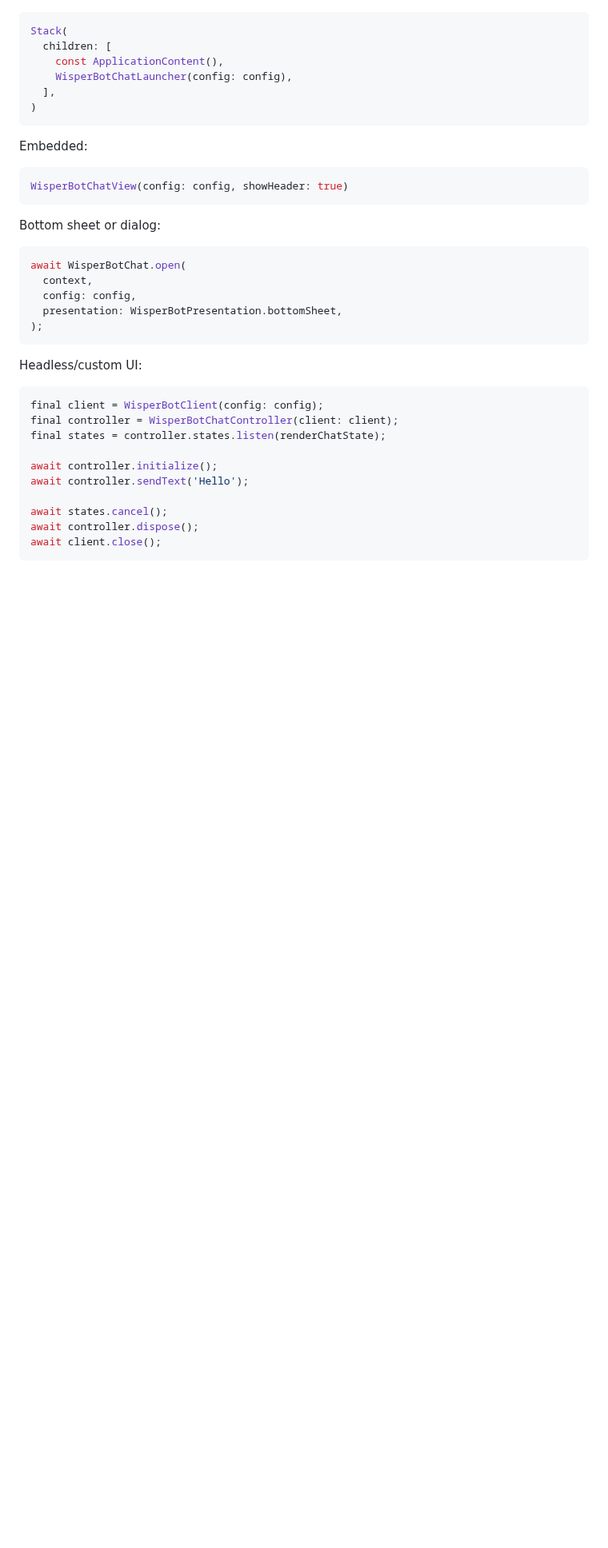
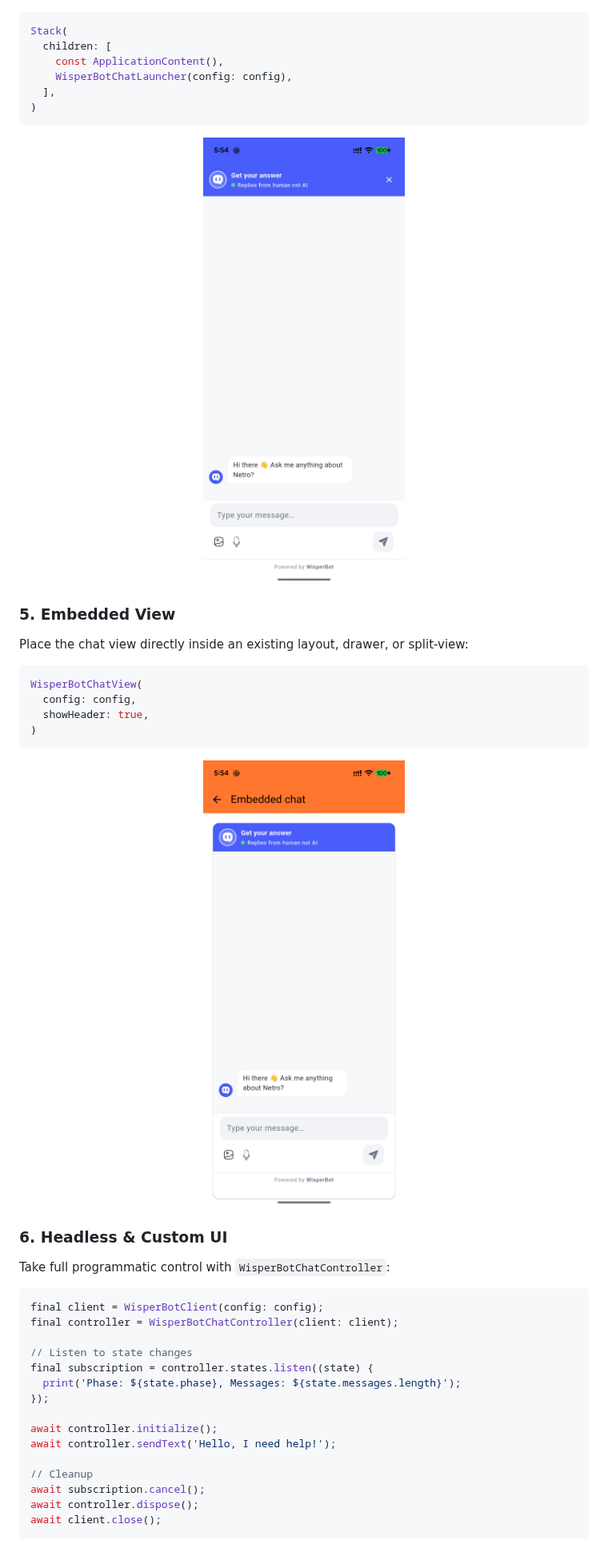
Before and after one commit to Netro-Systems/wisperbot_chat, a Markdown page: README.md, the part around one of its changes. Shown at 80% size. Drawn GitHub-style; pictures changed too: screenshot/embedded.png (added), screenshot/floating_launcher.png (added); blank space fills up the shorter version.

````diff
--- a/README.md
+++ b/README.md
@@ -70,33 +138,41 @@ Stack(
 )
 ```
 
-Embedded:
+<p align="center">
+  <img src="screenshot/floating_launcher.png" width="300" alt="Floating Launcher" />
+</p>
+
+### 5. Embedded View
+Place the chat view directly inside an existing layout, drawer, or split-view:
 
 ```dart
-WisperBotChatView(config: config, showHeader: true)
+WisperBotChatView(
+  config: config,
+  showHeader: true,
+)
 ```
 
-Bottom sheet or dialog:
+<p align="center">
+  <img src="screenshot/embedded.png" width="300" alt="Embedded Chat View" />
+</p>
 
-```dart
-await WisperBotChat.open(
-  context,
-  config: config,
-  presentation: WisperBotPresentation.bottomSheet,
-);
-```
-
-Headless/custom UI:
+### 6. Headless & Custom UI
+Take full programmatic control with `WisperBotChatController`:
 
 ```dart
 final client = WisperBotClient(config: config);
 final controller = WisperBotChatController(client: client);
-final states = controller.states.listen(renderChatState);
+
+// Listen to state changes
+final subscription = controller.states.listen((state) {
+  print('Phase: ${state.phase}, Messages: ${state.messages.length}');
+});
 
 await controller.initialize();
-await controller.sendText('Hello');
+await controller.sendText('Hello, I need help!');
 
-await states.cancel();
+// Cleanup
+await subscription.cancel();
 await controller.dispose();
 await client.close();
 ```
````
Also changed, not shown: other parts of README.md (+184 -92 lines), screenshot/bottom_sheet.png (added), screenshot/floating.png (added), screenshot/full_screen.png (added), screenshot/test_home.png (added), 1 other file.
